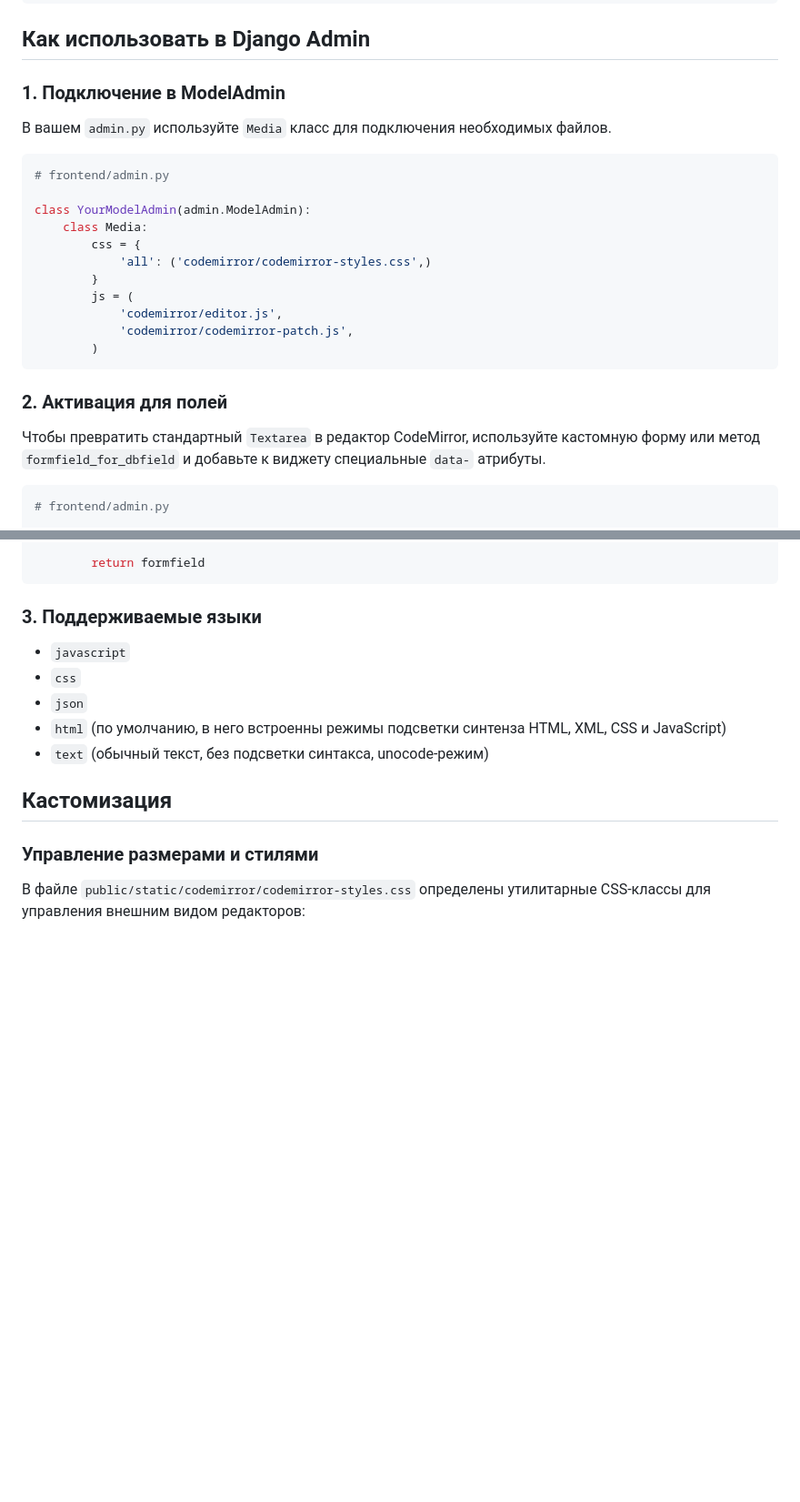
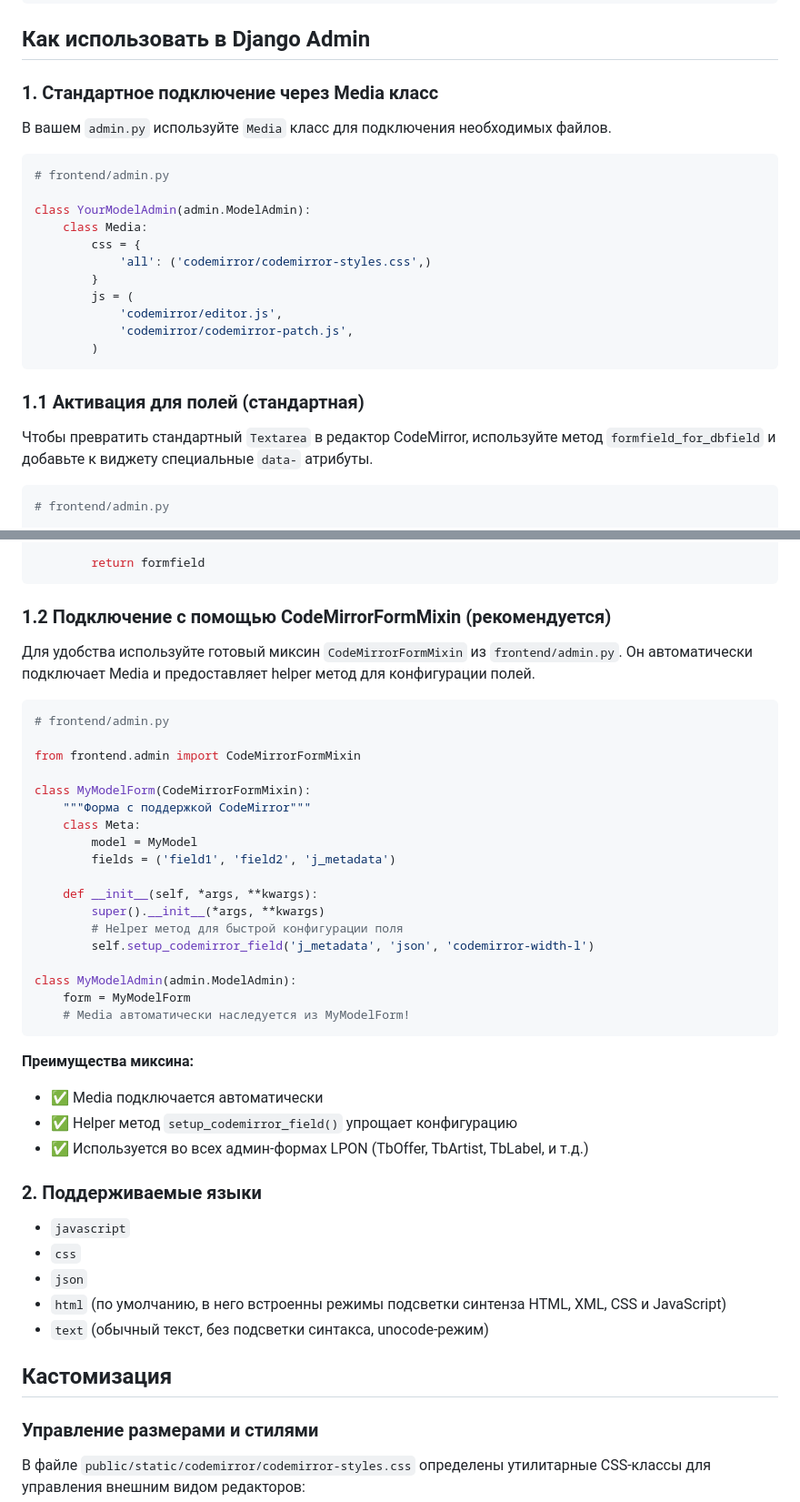
Before and after one commit to erjemin/2018-lpon-site, a Markdown page: docs/CODEMIRROR_INTEGRATION_GUIDE.md, 2 parts joined by grey strips. Shown at 91% size. GitHub-like rendering; blank space fills up the shorter version.

Commit message:
add: В доки добавлено инструкции по подключению CodeMirror с помощью миксина CodeMirrorFormMixin

````diff
--- a/docs/CODEMIRROR_INTEGRATION_GUIDE.md
+++ b/docs/CODEMIRROR_INTEGRATION_GUIDE.md
@@ -29,7 +29,7 @@ bash ./scripts/build-codemirror.sh
 
 ## Как использовать в Django Admin
 
-### 1. Подключение в ModelAdmin
+### 1. Стандартное подключение через Media класс
 
 В вашем `admin.py` используйте `Media` класс для подключения необходимых файлов.
 
@@ -47,9 +47,9 @@ class YourModelAdmin(admin.ModelAdmin):
         )
 ```
 
-### 2. Активация для полей
+### 1.1 Активация для полей (стандартная)
 
-Чтобы превратить стандартный `Textarea` в редактор CodeMirror, используйте кастомную форму или метод `formfield_for_dbfield` и добавьте к виджету специальные `data-` атрибуты.
+Чтобы превратить стандартный `Textarea` в редактор CodeMirror, используйте метод `formfield_for_dbfield` и добавьте к виджету специальные `data-` атрибуты.
 
 ```python
 # frontend/admin.py
@@ -80,7 +80,37 @@ class YourModelAdmin(admin.ModelAdmin):
         return formfield
 ```
 
-### 3. Поддерживаемые языки
+### 1.2 Подключение с помощью CodeMirrorFormMixin (рекомендуется)
+
+Для удобства используйте готовый миксин `CodeMirrorFormMixin` из `frontend/admin.py`. Он автоматически подключает Media и предоставляет helper метод для конфигурации полей.
+
+```python
+# frontend/admin.py
+
+from frontend.admin import CodeMirrorFormMixin
+
+class MyModelForm(CodeMirrorFormMixin):
+    """Форма с поддержкой CodeMirror"""
+    class Meta:
+        model = MyModel
+        fields = ('field1', 'field2', 'j_metadata')
+
+    def __init__(self, *args, **kwargs):
+        super().__init__(*args, **kwargs)
+        # Helper метод для быстрой конфигурации поля
+        self.setup_codemirror_field('j_metadata', 'json', 'codemirror-width-l')
+
+class MyModelAdmin(admin.ModelAdmin):
+    form = MyModelForm
+    # Media автоматически наследуется из MyModelForm!
+```
+
+**Преимущества миксина:**
+- ✅ Media подключается автоматически
+- ✅ Helper метод `setup_codemirror_field()` упрощает конфигурацию
+- ✅ Используется во всех админ-формах LPON (TbOffer, TbArtist, TbLabel, и т.д.)
+
+### 2. Поддерживаемые языки
 
 - `javascript`
 - `css`
````
